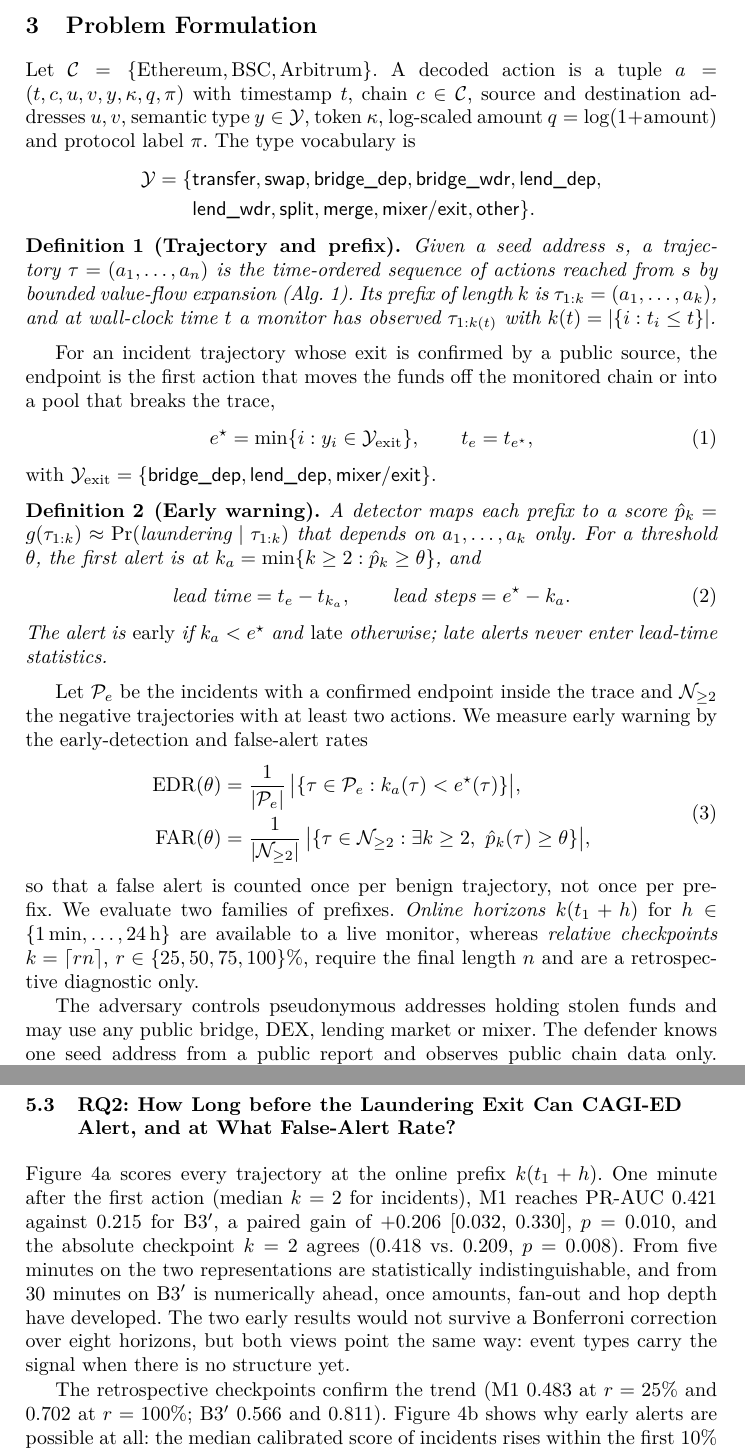
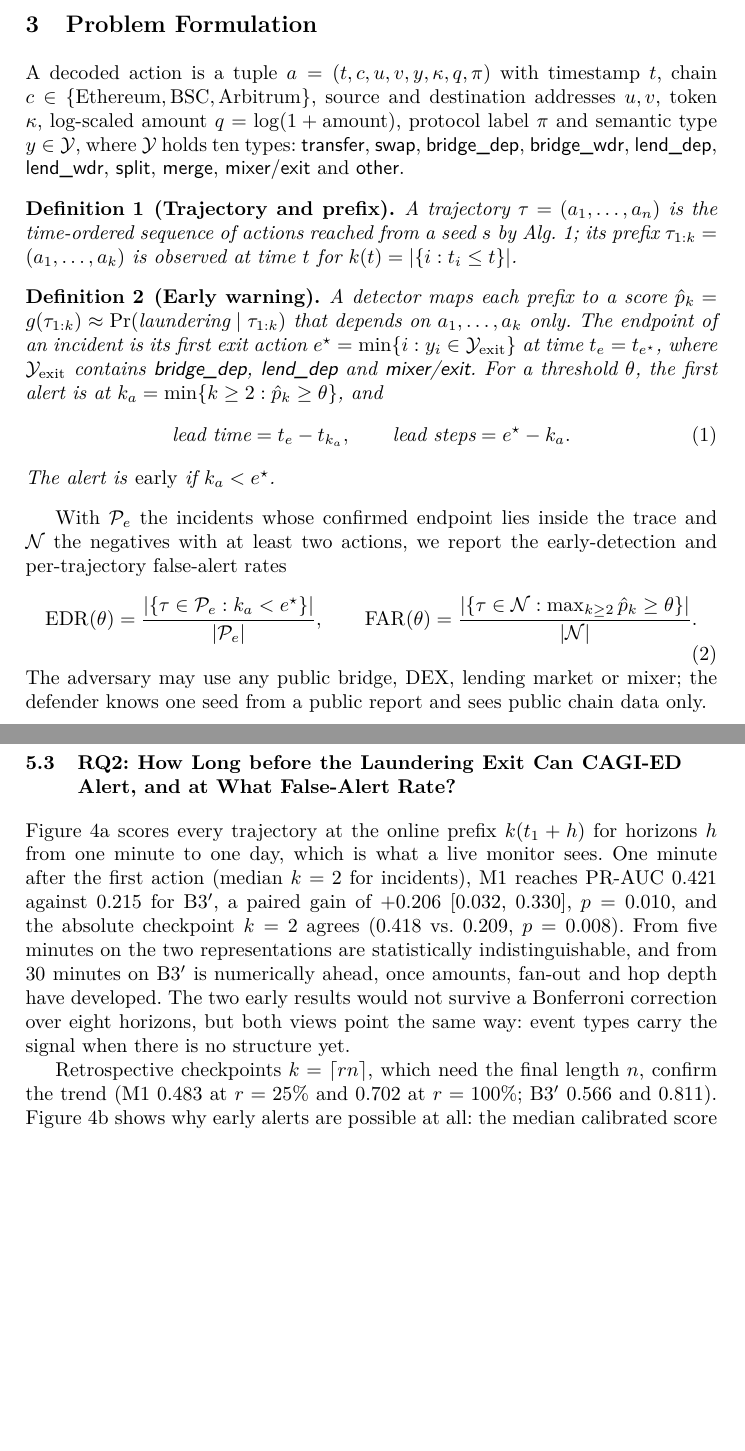
Before and after one commit to Hpgbao2204/CAGI, a LaTeX paper (paper/cagi_nss2026.tex): two parts of pages 4 and 11 of 16 before the commit and two parts of pages 4 and 11 of 15 after it, joined at a grey line, cut so that both start at the same text, the shorter picture padded with empty space. Compiled offline with pdfLaTeX.

Commit message:
Shorten problem formulation so the paper fits in 15 pages
- Type vocabulary and exit types moved inline; endpoint folded into the
  early-warning definition; EDR/FAR on one line.
- Online horizons and relative checkpoints are now defined where RQ2 uses
  them; threat model reduced to one sentence.

Co-Authored-By: Claude Opus 5.5 <noreply@anthropic.com>
Claude-Session: https://claude.ai/code/session_01JJwzxBFM13jebyLKiroDCA

```diff
--- a/paper/cagi_nss2026.tex
+++ b/paper/cagi_nss2026.tex
@@ -120,52 +120,30 @@ CAGI-ED (ours) & 2026 & \none & \full & \full & \full & \full & \full & \none \\
 \label{sec:problem}
 %=============================================================================
 
-Let $\mathcal{C}=\{\text{Ethereum},\text{BSC},\text{Arbitrum}\}$.
-A decoded action is a tuple $a=(t,c,u,v,y,\kappa,q,\pi)$ with timestamp $t$, chain $c\in\mathcal{C}$, source and destination addresses $u,v$, semantic type $y\in\mathcal{Y}$, token $\kappa$, log-scaled amount $q=\log(1+\text{amount})$ and protocol label $\pi$.
-The type vocabulary is
-\begin{align*}
-\mathcal{Y}=\{&\textsf{transfer},\textsf{swap},\textsf{bridge\_dep},\textsf{bridge\_wdr},\textsf{lend\_dep},\\
-&\textsf{lend\_wdr},\textsf{split},\textsf{merge},\textsf{mixer/exit},\textsf{other}\}.
-\end{align*}
+A decoded action is a tuple $a=(t,c,u,v,y,\kappa,q,\pi)$ with timestamp $t$, chain $c\in\{\text{Ethereum},\text{BSC},\text{Arbitrum}\}$, source and destination addresses $u,v$, token $\kappa$, log-scaled amount $q=\log(1+\text{amount})$, protocol label $\pi$ and semantic type $y\in\mathcal{Y}$, where $\mathcal{Y}$ holds ten types: \textsf{transfer}, \textsf{swap}, \textsf{bridge\_dep}, \textsf{bridge\_wdr}, \textsf{lend\_dep}, \textsf{lend\_wdr}, \textsf{split}, \textsf{merge}, \textsf{mixer/exit} and \textsf{other}.
 
 \begin{definition}[Trajectory and prefix]
-Given a seed address $s$, a trajectory $\tau=(a_1,\dots,a_n)$ is the time-ordered sequence of actions reached from $s$ by bounded value-flow expansion (Alg.~\ref{alg:builder}).
-Its prefix of length $k$ is $\tau_{1:k}=(a_1,\dots,a_k)$, and at wall-clock time $t$ a monitor has observed $\tau_{1:k(t)}$ with $k(t)=|\{i: t_i\le t\}|$.
+A trajectory $\tau=(a_1,\dots,a_n)$ is the time-ordered sequence of actions reached from a seed $s$ by Alg.~\ref{alg:builder}; its prefix $\tau_{1:k}=(a_1,\dots,a_k)$ is observed at time $t$ for $k(t)=|\{i: t_i\le t\}|$.
 \end{definition}
-
-For an incident trajectory whose exit is confirmed by a public source, the endpoint is the first action that moves the funds off the monitored chain or into a pool that breaks the trace,
-\begin{equation}
-e^\star=\min\{i: y_i\in\mathcal{Y}_{\mathrm{exit}}\},\qquad t_e=t_{e^\star},
-\label{eq:endpoint}
-\end{equation}
-with $\mathcal{Y}_{\mathrm{exit}}=\{\textsf{bridge\_dep},\textsf{lend\_dep},\textsf{mixer/exit}\}$.
 
 \begin{definition}[Early warning]
 A detector maps each prefix to a score $\hat p_k=g(\tau_{1:k})\approx\Pr(\text{laundering}\mid\tau_{1:k})$ that depends on $a_1,\dots,a_k$ only.
+The endpoint of an incident is its first exit action $e^\star=\min\{i: y_i\in\mathcal{Y}_{\mathrm{exit}}\}$ at time $t_e=t_{e^\star}$, where $\mathcal{Y}_{\mathrm{exit}}$ contains \textsf{bridge\_dep}, \textsf{lend\_dep} and \textsf{mixer/exit}.
 For a threshold $\theta$, the first alert is at $k_a=\min\{k\ge2:\hat p_k\ge\theta\}$, and
 \begin{equation}
 \text{lead time}=t_e-t_{k_a},\qquad \text{lead steps}=e^\star-k_a .
 \label{eq:lead}
 \end{equation}
-The alert is \emph{early} if $k_a<e^\star$ and \emph{late} otherwise; late alerts never enter lead-time statistics.
+The alert is \emph{early} if $k_a<e^\star$.
 \end{definition}
 
-Let $\mathcal{P}_e$ be the incidents with a confirmed endpoint inside the trace and $\mathcal{N}_{\ge2}$ the negative trajectories with at least two actions.
-We measure early warning by the early-detection and false-alert rates
+With $\mathcal{P}_e$ the incidents whose confirmed endpoint lies inside the trace and $\mathcal{N}$ the negatives with at least two actions, we report the early-detection and per-trajectory false-alert rates
 \begin{equation}
-\begin{aligned}
-\mathrm{EDR}(\theta)&=\frac{1}{|\mathcal{P}_e|}\,\bigl|\{\tau\in\mathcal{P}_e: k_a(\tau)<e^\star(\tau)\}\bigr|,\\
-\mathrm{FAR}(\theta)&=\frac{1}{|\mathcal{N}_{\ge2}|}\,\bigl|\{\tau\in\mathcal{N}_{\ge2}: \exists k\ge2,\ \hat p_k(\tau)\ge\theta\}\bigr|,
-\end{aligned}
+\mathrm{EDR}(\theta)=\frac{|\{\tau\in\mathcal{P}_e: k_a<e^\star\}|}{|\mathcal{P}_e|},\qquad
+\mathrm{FAR}(\theta)=\frac{|\{\tau\in\mathcal{N}: \max_{k\ge2}\hat p_k\ge\theta\}|}{|\mathcal{N}|}.
 \label{eq:rates}
 \end{equation}
-so that a false alert is counted once per benign trajectory, not once per prefix.
-We evaluate two families of prefixes.
-\emph{Online horizons} $k(t_1+h)$ for $h\in\{1\,\text{min},\dots,24\,\text{h}\}$ are available to a live monitor, whereas \emph{relative checkpoints} $k=\lceil r n\rceil$, $r\in\{25,50,75,100\}\%$, require the final length $n$ and are a retrospective diagnostic only.
-
-The adversary controls pseudonymous addresses holding stolen funds and may use any public bridge, DEX, lending market or mixer.
-The defender knows one seed address from a public report and observes public chain data only.
-Breaking mixer anonymity, discovering incidents by whole-chain scanning, and attributing real-world identities are out of scope.
+The adversary may use any public bridge, DEX, lending market or mixer; the defender knows one seed from a public report and sees public chain data only.
 
 %=============================================================================
 \section{The CAGI-ED Architecture}
@@ -439,12 +417,12 @@ S1 & GRU over typed action tokens & 0.368 [0.221, 0.583] & 0.516 & $+0.111$ (0.2
 \subsection{RQ2: How Long before the Laundering Exit Can CAGI-ED Alert, and at What False-Alert Rate?}
 \label{sec:rq2}
 
-Figure~\ref{fig:4a} scores every trajectory at the online prefix $k(t_1+h)$.
+Figure~\ref{fig:4a} scores every trajectory at the online prefix $k(t_1+h)$ for horizons $h$ from one minute to one day, which is what a live monitor sees.
 One minute after the first action (median $k=2$ for incidents), M1 reaches PR-AUC 0.421 against 0.215 for B3$'$, a paired gain of $+0.206$ [0.032, 0.330], $p=0.010$, and the absolute checkpoint $k=2$ agrees (0.418 vs.\ 0.209, $p=0.008$).
 From five minutes on the two representations are statistically indistinguishable, and from 30 minutes on B3$'$ is numerically ahead, once amounts, fan-out and hop depth have developed.
 The two early results would not survive a Bonferroni correction over eight horizons, but both views point the same way: event types carry the signal when there is no structure yet.
 
-The retrospective checkpoints confirm the trend (M1 0.483 at $r=25\%$ and 0.702 at $r=100\%$; B3$'$ 0.566 and 0.811).
+Retrospective checkpoints $k=\lceil rn\rceil$, which need the final length $n$, confirm the trend (M1 0.483 at $r=25\%$ and 0.702 at $r=100\%$; B3$'$ 0.566 and 0.811).
 Figure~\ref{fig:4b} shows why early alerts are possible at all: the median calibrated score of incidents rises within the first 10\% of the trajectory, while the median negative stays near 0.03.
 
 We then replay every trajectory action by action with the calibrated M1 of its held-out fold (Alg.~\ref{alg:monitor}) and evaluate Eq.~\eqref{eq:rates} for several $\theta$ (Table~\ref{tab:lead}, Fig.~\ref{fig:4c}).
```
Also changed, not shown: paper/cagi_nss2026.tex (2 more changed lines).
